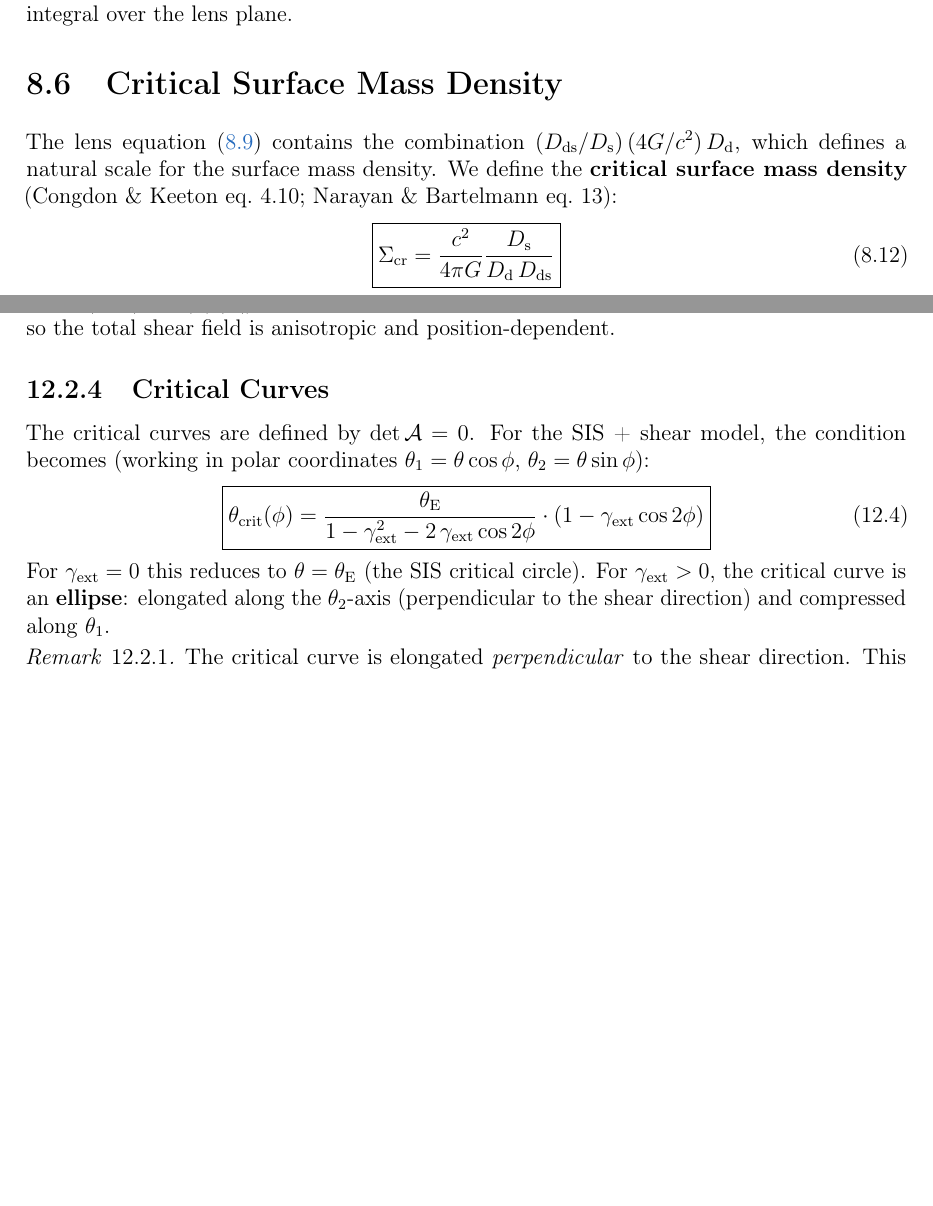
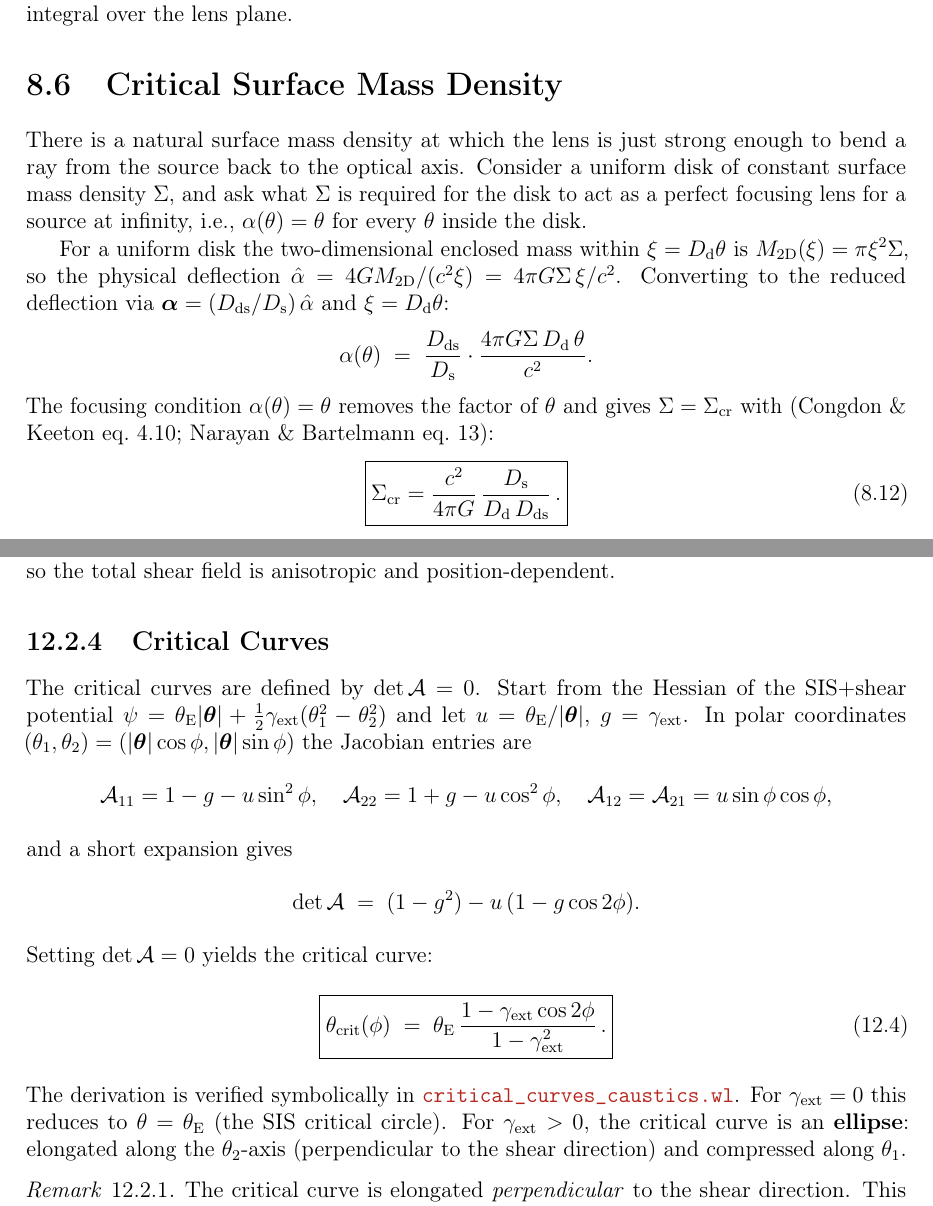
Before and after one commit to rodelcr/Learning_to_Lens, a LaTeX thesis (Notes/main.tex, which reads Notes/04_Lens_Equation/04_Lens_Equation.tex, Notes/08_Elliptical_Models_Caustics/08_Elliptical_Models_Caustics.tex): two parts of pages 102 and 158 of 208, joined at a grey line, cut so that both start at the same text, the shorter picture padded with empty space. Compiled offline with pdfLaTeX.

Commit message:
Add polish derivations for Modules 4, 7, 8 (Tier 3)
Module 4
- Short physical derivation of Sigma_cr = c^2 D_s/(4 pi G D_d D_ds)
  as the surface density that makes a uniform disk perfectly focus.

Module 7
- Made the SIS enclosed-mass integral explicit:
  int_0^xi Sigma(xi') xi' dxi' = pi sigma_v^2 xi / G.
- Derived the NIS deflection angle by direct evaluation of
  (2/theta) * int_0^theta kappa(theta') theta' dtheta'.

Module 8
- Derived the SIS+shear critical curve theta_crit(phi) from
  det A = 0 in polar coordinates.

Bug fix
- LaTeX boxed formula for theta_crit(phi) had an erroneous
  "-2 gamma_ext cos(2 phi)" in the denominator; the Mathematica
  script was already correct. Corrected to
  theta_crit(phi) = tE (1 - gext cos 2phi) / (1 - gext^2).
  Verified: substituting this into det A gives 0 symbolically;
  substituting the old form gives 2 gext cos(2 phi) != 0.

Page counts unchanged (208/254). All master-verification tests still
pass.

Co-Authored-By: Claude Opus 4.7 (1M context) <noreply@anthropic.com>

```diff
--- a/Notes/04_Lens_Equation/04_Lens_Equation.tex
+++ b/Notes/04_Lens_Equation/04_Lens_Equation.tex
@@ -287,18 +287,32 @@ total deflection as the integral over the lens plane.
 \section{Critical Surface Mass Density}
 \label{sec:critical_density}
 
-The lens equation~\eqref{eq:lens_equation} contains the combination
-$(\Dds / \Ds)\, (4\Gnewton / \speedoflight^2)\, \Dd$, which defines a
-natural scale for the surface mass density.  We define the
-\textbf{critical surface mass density}
+There is a natural surface mass density at which the lens is just
+strong enough to bend a ray from the source back to the optical
+axis.  Consider a uniform disk of constant surface mass density
+$\Sigma$, and ask what $\Sigma$ is required for the disk to act as
+a perfect focusing lens for a source at infinity, i.e., $\alpha(\theta)
+= \theta$ for every $\theta$ inside the disk.
+
+For a uniform disk the two-dimensional enclosed mass within
+$\xi = \Dd\theta$ is $M_{\mathrm{2D}}(\xi) = \pi\xi^2\Sigma$, so
+the physical deflection
+$\alphahat = 4\Gnewton M_{\mathrm{2D}}/(\speedoflight^2\xi)
+= 4\pi\Gnewton\Sigma\,\xi/\speedoflight^2$.
+Converting to the reduced deflection via
+$\vecalpha = (\Dds/\Ds)\,\alphahat$ and $\xi = \Dd\theta$:
+\begin{equation*}
+    \alpha(\theta) \;=\; \frac{\Dds}{\Ds}\cdot
+        \frac{4\pi\Gnewton\Sigma\,\Dd\,\theta}{\speedoflight^2}.
+\end{equation*}
+The focusing condition $\alpha(\theta) = \theta$ removes the factor
+of $\theta$ and gives $\Sigma = \Sigmacr$ with
 (Congdon \& Keeton eq.~4.10; Narayan \& Bartelmann eq.~13):
 \begin{equation}
     \boxed{
     \Sigmacr = \frac{\speedoflight^2}{4\pi \Gnewton}
-    \frac{\Ds}{\Dd\, \Dds}
-    }
+    \,\frac{\Ds}{\Dd\, \Dds} \,.}
     \label{eq:sigma_cr}
 \end{equation}
 
 \begin{remark}
-The factor of $\pi$ in $\Sigmacr$ is conventional and arises from
--- a/Notes/08_Elliptical_Models_Caustics/08_Elliptical_Models_Caustics.tex
+++ b/Notes/08_Elliptical_Models_Caustics/08_Elliptical_Models_Caustics.tex
@@ -160,19 +160,34 @@ position-dependent.
 
 \subsection{Critical Curves}
 
-The critical curves are defined by $\det\Amat = 0$.  For the
-SIS + shear model, the condition becomes (working in polar
-coordinates $\theta_1 = \theta\cos\phi$,
-$\theta_2 = \theta\sin\phi$):
+The critical curves are defined by $\det\Amat = 0$.  Start from the
+Hessian of the SIS$+$shear potential
+$\psiL = \thetaE|\vectheta| + \tfrac{1}{2}\gamma_{\mathrm{ext}}(\theta_1^2 - \theta_2^2)$
+and let $u = \thetaE/|\vectheta|$, $g = \gamma_{\mathrm{ext}}$.  In
+polar coordinates $(\theta_1,\theta_2) = (|\vectheta|\cos\phi,
+|\vectheta|\sin\phi)$ the Jacobian entries are
+\begin{equation*}
+    \Amat_{11} = 1 - g - u\sin^2\phi,
+    \quad
+    \Amat_{22} = 1 + g - u\cos^2\phi,
+    \quad
+    \Amat_{12} = \Amat_{21} = u\sin\phi\cos\phi,
+\end{equation*}
+and a short expansion gives
+\begin{equation*}
+    \det\Amat \;=\; (1-g^2) - u\,(1 - g\cos 2\phi).
+\end{equation*}
+Setting $\det\Amat = 0$ yields the critical curve:
 \begin{equation}
     \boxed{
     \theta_{\mathrm{crit}}(\phi)
-    = \frac{\thetaE}{1 - \gamma_{\mathrm{ext}}^2
-    - 2\,\gamma_{\mathrm{ext}}\cos 2\phi}
-    \cdot (1 - \gamma_{\mathrm{ext}}\cos 2\phi)
+    \;=\; \thetaE\,
+        \frac{1 - \gamma_{\mathrm{ext}}\cos 2\phi}{1 - \gamma_{\mathrm{ext}}^2} \,.
     }
     \label{eq:crit_sis_shear}
 \end{equation}
+The derivation is verified symbolically in
+\mathlink{08_Elliptical_Models_Caustics/critical\_curves\_caustics.wl}{critical\_curves\_caustics.wl}.
 For $\gamma_{\mathrm{ext}} = 0$ this reduces to $\theta = \thetaE$
 (the SIS critical circle).  For $\gamma_{\mathrm{ext}} > 0$, the
 critical curve is an \textbf{ellipse}: elongated along the
```
Also changed, not shown: Notes/07_Axisymmetric_Models/07_Axisymmetric_Models.tex (+31 -7 lines), PROGRESS_LOG.md (+36 -0 lines), Notes/04_Lens_Equation/04_Lens_Equation.tex (8 more changed lines), 2 other files.
